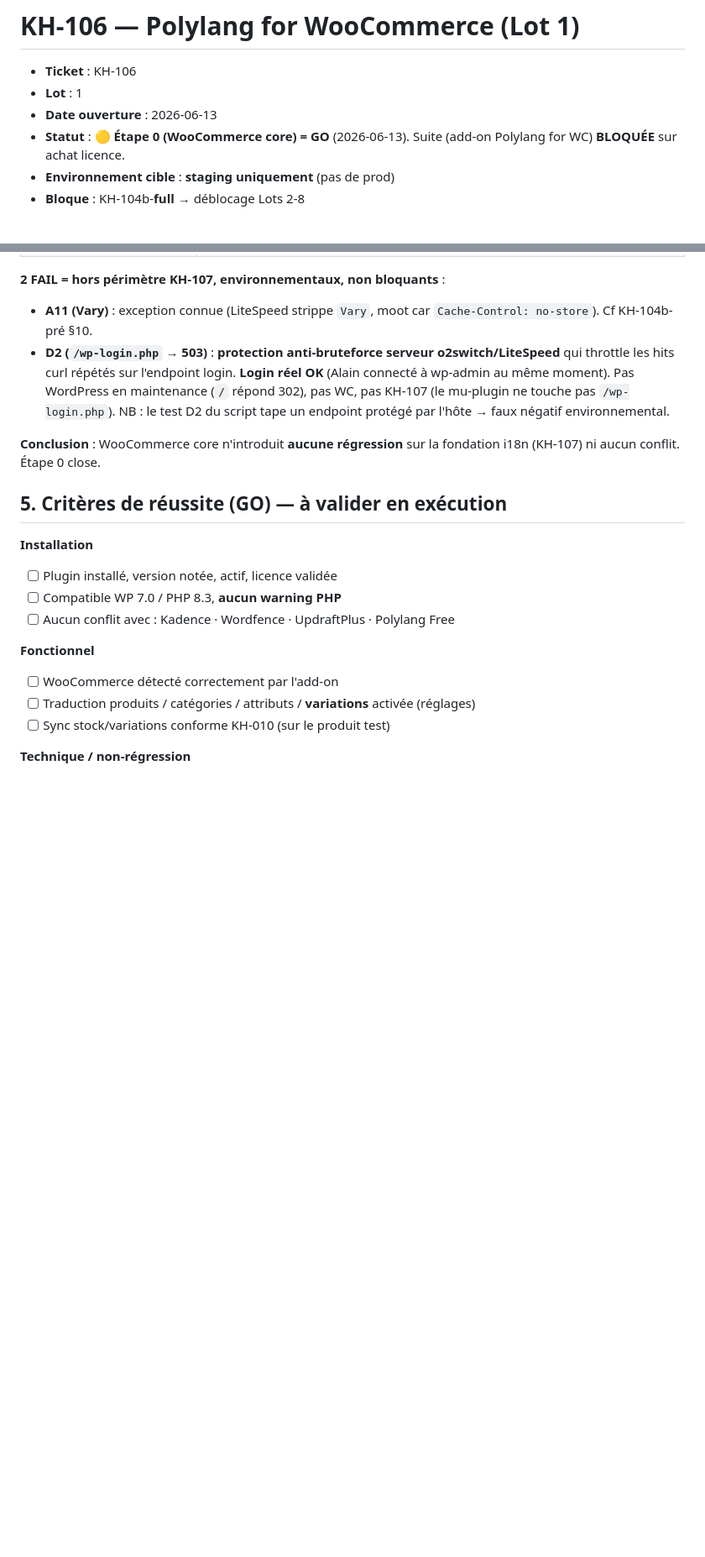
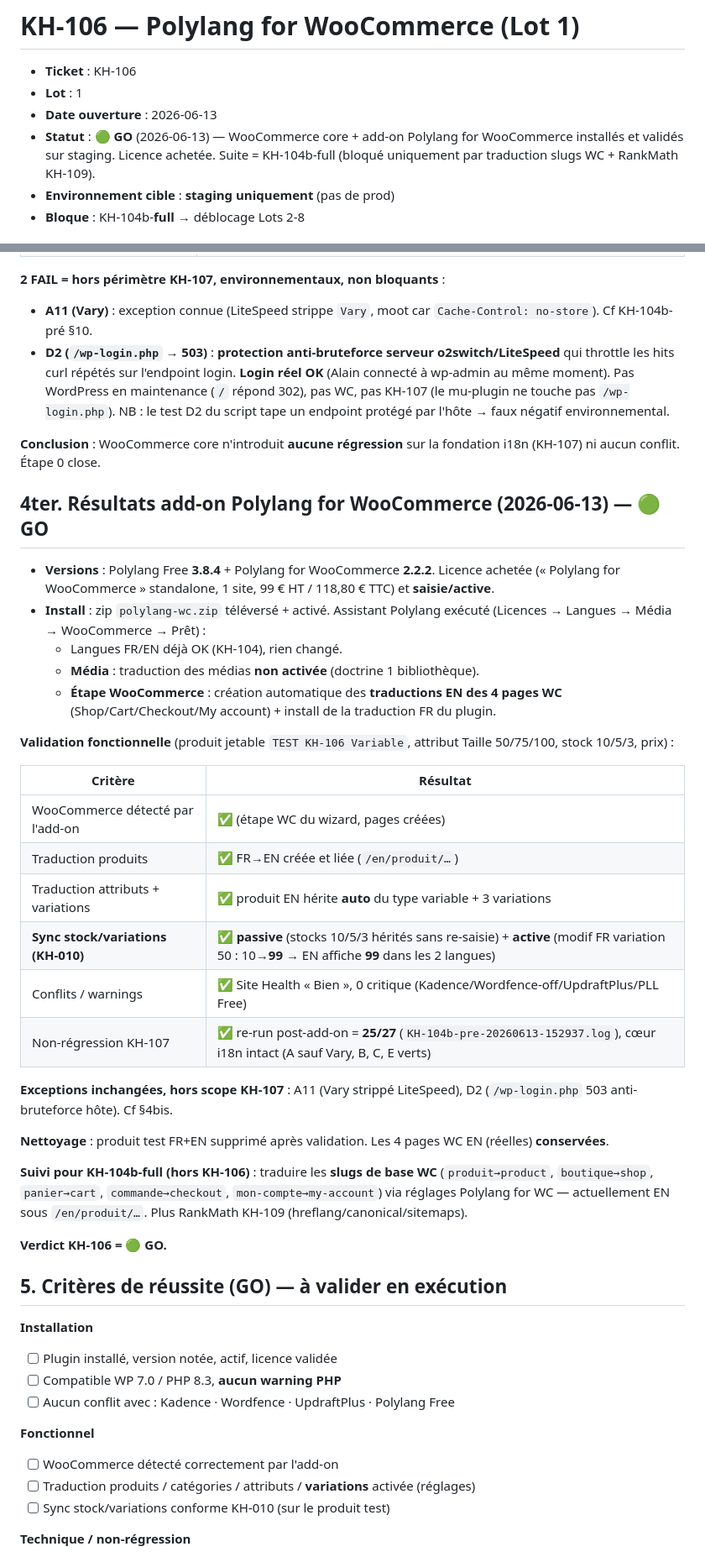
Before and after one commit to Ahlaoban/koinobori-house, a Markdown page: docs/lot1/KH-106-polylang-woocommerce.md, 2 parts joined by grey strips. Shown at 84% size. Rendered like a GitHub page; blank space fills up the shorter version.

Commit message:
docs(lot1): KH-106 GO — Polylang for WooCommerce 2.2.2 installe + valide staging
Add-on installe (licence achetee), assistant Polylang OK (pages EN WC creees,
media non traduit). Validation via produit test variable (Taille 50/75/100) :
traduction produit/attributs/variations FR->EN + sync stock KH-010 confirmee
passive (heritage 10/5/3) ET active (FR 10->99 => EN 99). Site Health "Bien",
0 conflit. Non-regression KH-107 = 25/27 (A sauf Vary, B, C, E verts).
Produit test supprime. Suivi full : traduire slugs base WC + RankMath KH-109.

Co-Authored-By: Claude Opus 4.8 (1M context) <noreply@anthropic.com>

```diff
--- a/docs/lot1/KH-106-polylang-woocommerce.md
+++ b/docs/lot1/KH-106-polylang-woocommerce.md
@@ -3,7 +3,7 @@
 - **Ticket** : KH-106
 - **Lot** : 1
 - **Date ouverture** : 2026-06-13
-- **Statut** : 🟡 **Étape 0 (WooCommerce core) = GO** (2026-06-13). Suite (add-on Polylang for WC) **BLOQUÉE** sur achat licence.
+- **Statut** : 🟢 **GO** (2026-06-13) — WooCommerce core + add-on Polylang for WooCommerce installés et validés sur staging. Licence achetée. Suite = KH-104b-full (bloqué uniquement par traduction slugs WC + RankMath KH-109).
 - **Environnement cible** : **staging uniquement** (pas de prod)
 - **Bloque** : KH-104b-**full** → déblocage Lots 2-8
 
@@ -58,6 +58,33 @@ Sources : [pricing](https://polylang.pro/pricing/) · [produit WC](https://polyl
 
 **Conclusion** : WooCommerce core n'introduit **aucune régression** sur la fondation i18n (KH-107) ni aucun conflit. Étape 0 close.
 
+## 4ter. Résultats add-on Polylang for WooCommerce (2026-06-13) — 🟢 GO
+
+- **Versions** : Polylang Free **3.8.4** + Polylang for WooCommerce **2.2.2**. Licence achetée (« Polylang for WooCommerce » standalone, 1 site, 99 € HT / 118,80 € TTC) et **saisie/active**.
+- **Install** : zip `polylang-wc.zip` téléversé + activé. Assistant Polylang exécuté (Licences → Langues → Média → WooCommerce → Prêt) :
+  - Langues FR/EN déjà OK (KH-104), rien changé.
+  - **Média** : traduction des médias **non activée** (doctrine 1 bibliothèque).
+  - **Étape WooCommerce** : création automatique des **traductions EN des 4 pages WC** (Shop/Cart/Checkout/My account) + install de la traduction FR du plugin.
+
+**Validation fonctionnelle** (produit jetable `TEST KH-106 Variable`, attribut Taille 50/75/100, stock 10/5/3, prix) :
+
+| Critère | Résultat |
+|---|---|
+| WooCommerce détecté par l'add-on | ✅ (étape WC du wizard, pages créées) |
+| Traduction produits | ✅ FR→EN créée et liée (`/en/produit/…`) |
+| Traduction attributs + variations | ✅ produit EN hérite **auto** du type variable + 3 variations |
+| **Sync stock/variations (KH-010)** | ✅ **passive** (stocks 10/5/3 hérités sans re-saisie) + **active** (modif FR variation 50 : 10→**99** → EN affiche **99** dans les 2 langues) |
+| Conflits / warnings | ✅ Site Health « Bien », 0 critique (Kadence/Wordfence-off/UpdraftPlus/PLL Free) |
+| Non-régression KH-107 | ✅ re-run post-add-on = **25/27** (`KH-104b-pre-20260613-152937.log`), cœur i18n intact (A sauf Vary, B, C, E verts) |
+
+**Exceptions inchangées, hors scope KH-107** : A11 (Vary strippé LiteSpeed), D2 (`/wp-login.php` 503 anti-bruteforce hôte). Cf §4bis.
+
+**Nettoyage** : produit test FR+EN supprimé après validation. Les 4 pages WC EN (réelles) **conservées**.
+
+**Suivi pour KH-104b-full (hors KH-106)** : traduire les **slugs de base WC** (`produit→product`, `boutique→shop`, `panier→cart`, `commande→checkout`, `mon-compte→my-account`) via réglages Polylang for WC — actuellement EN sous `/en/produit/…`. Plus RankMath KH-109 (hreflang/canonical/sitemaps).
+
+**Verdict KH-106 = 🟢 GO.**
+
 ## 5. Critères de réussite (GO) — à valider en exécution
 
 **Installation**
```
